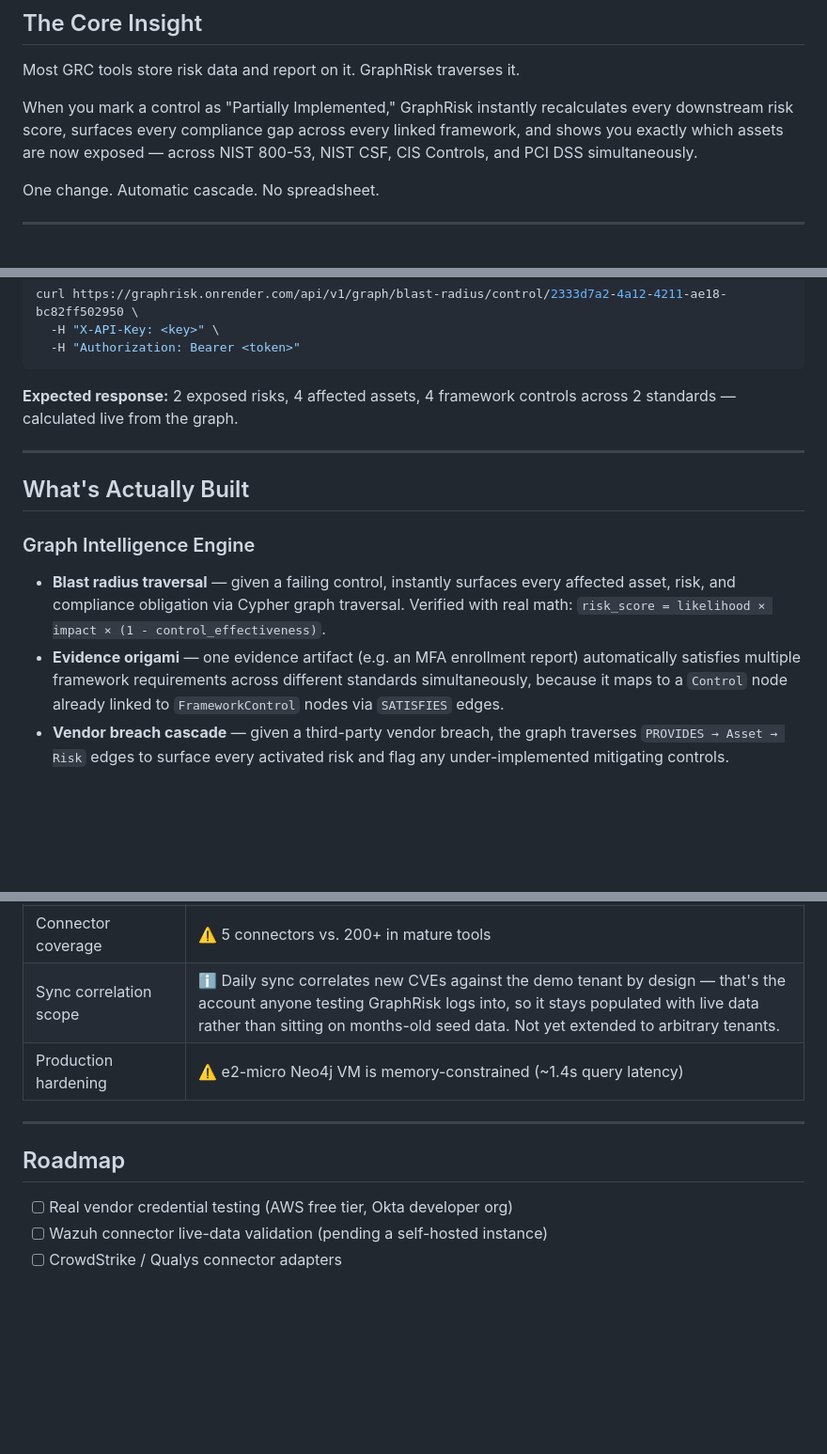
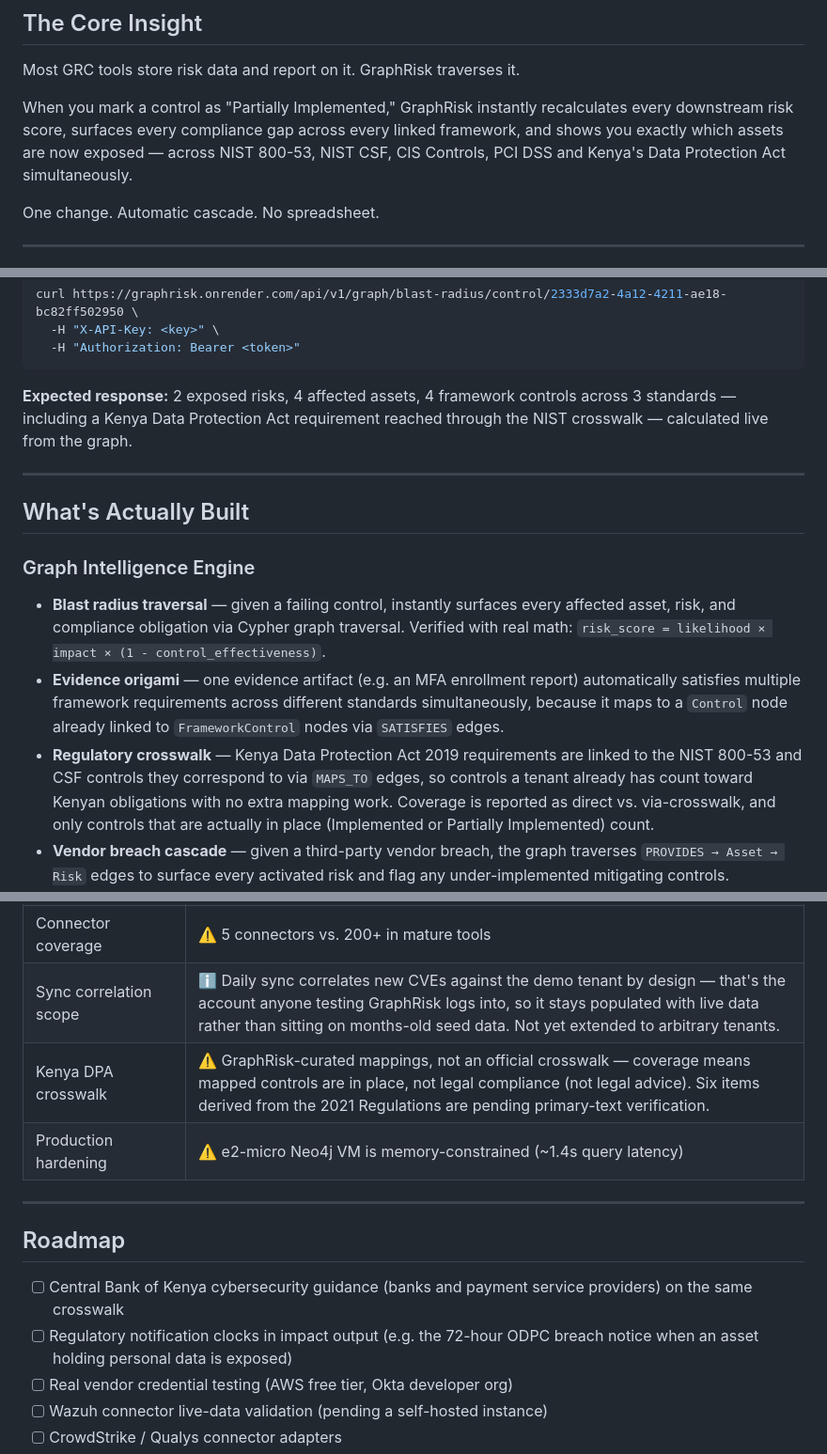
Before and after one commit to munenesimon/graphrisk, a Markdown page: README.md, 3 parts joined by grey strips. Shown at 94% size. Drawn GitHub-style; blank space fills up the shorter version.

Commit message:
docs: add Kenya DPA crosswalk, honest-limitation note and CBK roadmap items

````diff
--- a/README.md
+++ b/README.md
@@ -14,7 +14,7 @@ GraphRisk is a graph-based cybersecurity risk intelligence platform that models
 
 Most GRC tools store risk data and report on it. GraphRisk traverses it.
 
-When you mark a control as "Partially Implemented," GraphRisk instantly recalculates every downstream risk score, surfaces every compliance gap across every linked framework, and shows you exactly which assets are now exposed — across NIST 800-53, NIST CSF, CIS Controls, and PCI DSS simultaneously.
+When you mark a control as "Partially Implemented," GraphRisk instantly recalculates every downstream risk score, surfaces every compliance gap across every linked framework, and shows you exactly which assets are now exposed — across NIST 800-53, NIST CSF, CIS Controls, PCI DSS and Kenya's Data Protection Act simultaneously.
 
 One change. Automatic cascade. No spreadsheet.
 
@@ -39,7 +39,7 @@ curl https://graphrisk.onrender.com/api/v1/graph/blast-radius/control/2333d7a2-4
   -H "Authorization: Bearer <token>"
 ```
 
-**Expected response:** 2 exposed risks, 4 affected assets, 4 framework controls across 2 standards — calculated live from the graph.
+**Expected response:** 2 exposed risks, 4 affected assets, 4 framework controls across 3 standards — including a Kenya Data Protection Act requirement reached through the NIST crosswalk — calculated live from the graph.
 
 ---
 
@@ -48,6 +48,7 @@ curl https://graphrisk.onrender.com/api/v1/graph/blast-radius/control/2333d7a2-4
 ### Graph Intelligence Engine
 - **Blast radius traversal** — given a failing control, instantly surfaces every affected asset, risk, and compliance obligation via Cypher graph traversal. Verified with real math: `risk_score = likelihood × impact × (1 - control_effectiveness)`.
 - **Evidence origami** — one evidence artifact (e.g. an MFA enrollment report) automatically satisfies multiple framework requirements across different standards simultaneously, because it maps to a `Control` node already linked to `FrameworkControl` nodes via `SATISFIES` edges.
+- **Regulatory crosswalk** — Kenya Data Protection Act 2019 requirements are linked to the NIST 800-53 and CSF controls they correspond to via `MAPS_TO` edges, so controls a tenant already has count toward Kenyan obligations with no extra mapping work. Coverage is reported as direct vs. via-crosswalk, and only controls that are actually in place (Implemented or Partially Implemented) count.
 - **Vendor breach cascade** — given a third-party vendor breach, the graph traverses `PROVIDES → Asset → Risk` edges to surface every activated risk and flag any under-implemented mitigating controls.
 - **Automatic vulnerability correlation** — bidirectional: daily threat intelligence sync auto-links newly-published CVEs to matching assets by vendor/product name (with structured CPE-based matching, not free-text search), and newly-onboarded assets are immediately checked against the full vulnerability history at creation time. Either direction cascades risk score updates without manual triage.
 
@@ -181,12 +183,15 @@ This is a portfolio/early-stage project. Here's what's real versus what's still
 | GitHub Actions daily sync | ✅ Running reliably against Google Cloud Neo4j (18/19 recent runs succeeded) |
 | Connector coverage | ⚠️ 5 connectors vs. 200+ in mature tools |
 | Sync correlation scope | ℹ️ Daily sync correlates new CVEs against the demo tenant by design — that's the account anyone testing GraphRisk logs into, so it stays populated with live data rather than sitting on months-old seed data. Not yet extended to arbitrary tenants. |
+| Kenya DPA crosswalk | ⚠️ GraphRisk-curated mappings, not an official crosswalk — coverage means mapped controls are in place, not legal compliance (not legal advice). Six items derived from the 2021 Regulations are pending primary-text verification. |
 | Production hardening | ⚠️ e2-micro Neo4j VM is memory-constrained (~1.4s query latency) |
 
 ---
 
 ## Roadmap
 
+- [ ] Central Bank of Kenya cybersecurity guidance (banks and payment service providers) on the same crosswalk
+- [ ] Regulatory notification clocks in impact output (e.g. the 72-hour ODPC breach notice when an asset holding personal data is exposed)
 - [ ] Real vendor credential testing (AWS free tier, Okta developer org)
 - [ ] Wazuh connector live-data validation (pending a self-hosted instance)
 - [ ] CrowdStrike / Qualys connector adapters
````
Also changed, not shown: other parts of README.md (+2 -1 lines).
